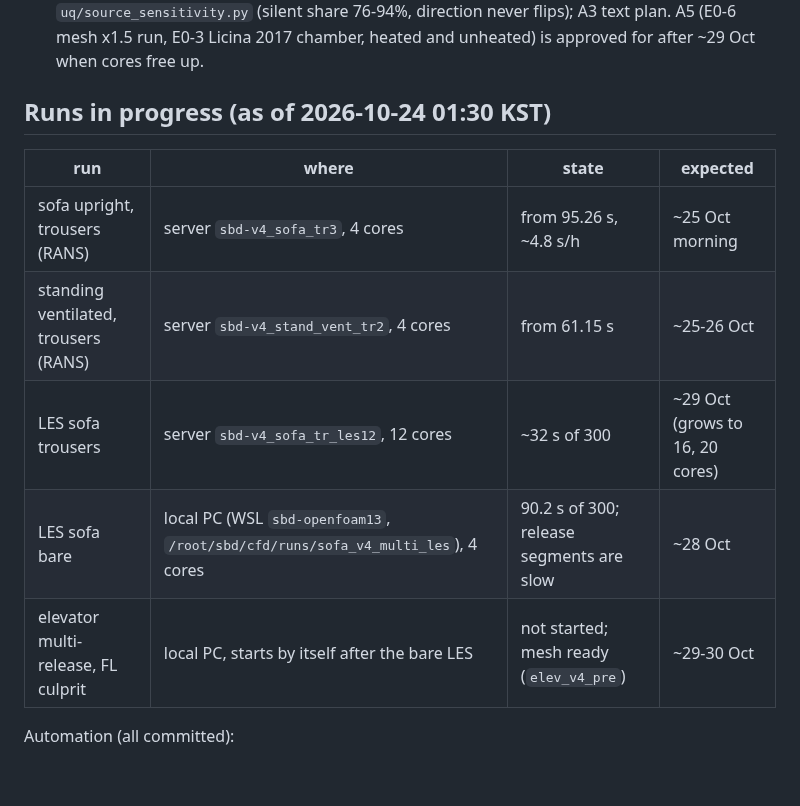
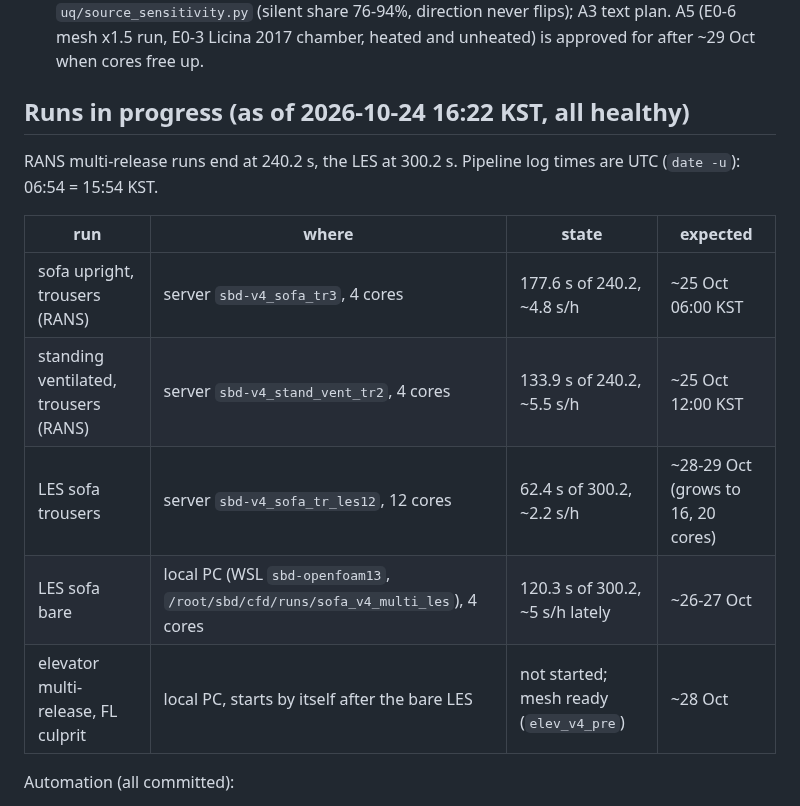
Before and after one commit to ccy5123/sbd, a Markdown page: HANDOFF.md, the part around the change. Rendered like a GitHub page; blank space fills up the shorter version.

Commit message:
HANDOFF: run status 24 Oct 16:22 KST
Co-Authored-By: Claude <noreply@anthropic.com>

```diff
--- a/HANDOFF.md
+++ b/HANDOFF.md
@@ -17,15 +17,17 @@ needs a **local** session (Remote Control cannot start new sessions; the desktop
   76-94%, direction never flips); A3 text plan. A5 (E0-6 mesh x1.5 run, E0-3 Licina 2017 chamber, heated and
   unheated) is approved for after ~29 Oct when cores free up.
 
-## Runs in progress (as of 2026-10-24 01:30 KST)
+## Runs in progress (as of 2026-10-24 16:22 KST, all healthy)
+
+RANS multi-release runs end at 240.2 s, the LES at 300.2 s. Pipeline log times are UTC (`date -u`): 06:54 = 15:54 KST.
 
 | run | where | state | expected |
 |---|---|---|---|
-| sofa upright, trousers (RANS) | server `sbd-v4_sofa_tr3`, 4 cores | from 95.26 s, ~4.8 s/h | ~25 Oct morning |
-| standing ventilated, trousers (RANS) | server `sbd-v4_stand_vent_tr2`, 4 cores | from 61.15 s | ~25-26 Oct |
-| LES sofa trousers | server `sbd-v4_sofa_tr_les12`, 12 cores | ~32 s of 300 | ~29 Oct (grows to 16, 20 cores) |
-| LES sofa bare | local PC (WSL `sbd-openfoam13`, `/root/sbd/cfd/runs/sofa_v4_multi_les`), 4 cores | 90.2 s of 300; release segments are slow | ~28 Oct |
-| elevator multi-release, FL culprit | local PC, starts by itself after the bare LES | not started; mesh ready (`elev_v4_pre`) | ~29-30 Oct |
+| sofa upright, trousers (RANS) | server `sbd-v4_sofa_tr3`, 4 cores | 177.6 s of 240.2, ~4.8 s/h | ~25 Oct 06:00 KST |
+| standing ventilated, trousers (RANS) | server `sbd-v4_stand_vent_tr2`, 4 cores | 133.9 s of 240.2, ~5.5 s/h | ~25 Oct 12:00 KST |
+| LES sofa trousers | server `sbd-v4_sofa_tr_les12`, 12 cores | 62.4 s of 300.2, ~2.2 s/h | ~28-29 Oct (grows to 16, 20 cores) |
+| LES sofa bare | local PC (WSL `sbd-openfoam13`, `/root/sbd/cfd/runs/sofa_v4_multi_les`), 4 cores | 120.3 s of 300.2, ~5 s/h lately | ~26-27 Oct |
+| elevator multi-release, FL culprit | local PC, starts by itself after the bare LES | not started; mesh ready (`elev_v4_pre`) | ~28 Oct |
 
 Automation (all committed):
 - server `cfd/docker/les_grow.sh` (runs from `sbd-main/scratch/`, log `sbd-v4/cfd/runs/les_grow.log`): moves every
```
